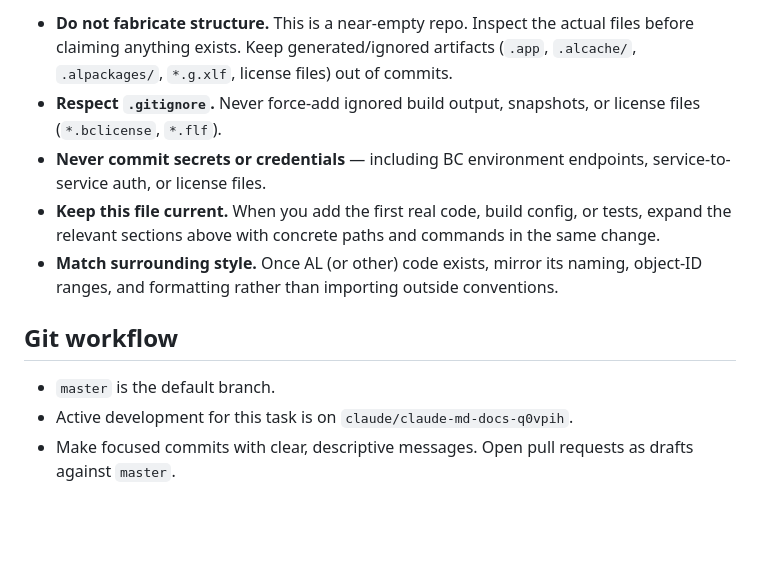
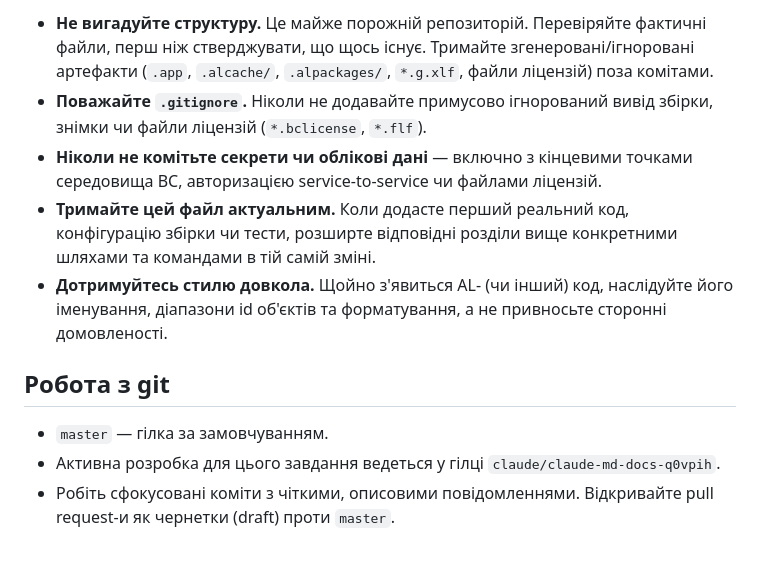
Before and after one commit to 2F4S7/AI-System-Hub, a Markdown page: CLAUDE.md, the part around one of its changes. Drawn GitHub-style; blank space fills up the shorter version.

Commit message:
Translate CLAUDE.md to Ukrainian

```diff
--- a/CLAUDE.md
+++ b/CLAUDE.md
@@ -75,20 +76,23 @@ commands here and prefer them over the manual steps above.
 
-- **Do not fabricate structure.** This is a near-empty repo. Inspect the actual
-  files before claiming anything exists. Keep generated/ignored artifacts
-  (`.app`, `.alcache/`, `.alpackages/`, `*.g.xlf`, license files) out of commits.
-- **Respect `.gitignore`.** Never force-add ignored build output, snapshots, or
-  license files (`*.bclicense`, `*.flf`).
-- **Never commit secrets or credentials** — including BC environment endpoints,
-  service-to-service auth, or license files.
-- **Keep this file current.** When you add the first real code, build config, or
-  tests, expand the relevant sections above with concrete paths and commands in
-  the same change.
-- **Match surrounding style.** Once AL (or other) code exists, mirror its naming,
-  object-ID ranges, and formatting rather than importing outside conventions.
+- **Не вигадуйте структуру.** Це майже порожній репозиторій. Перевіряйте
+  фактичні файли, перш ніж стверджувати, що щось існує. Тримайте
+  згенеровані/ігноровані артефакти (`.app`, `.alcache/`, `.alpackages/`,
+  `*.g.xlf`, файли ліцензій) поза комітами.
+- **Поважайте `.gitignore`.** Ніколи не додавайте примусово ігнорований вивід
+  збірки, знімки чи файли ліцензій (`*.bclicense`, `*.flf`).
+- **Ніколи не комітьте секрети чи облікові дані** — включно з кінцевими точками
+  середовища BC, авторизацією service-to-service чи файлами ліцензій.
+- **Тримайте цей файл актуальним.** Коли додасте перший реальний код,
+  конфігурацію збірки чи тести, розширте відповідні розділи вище конкретними
+  шляхами та командами в тій самій зміні.
+- **Дотримуйтесь стилю довкола.** Щойно з'явиться AL- (чи інший) код,
+  наслідуйте його іменування, діапазони id об'єктів та форматування, а не
+  привносьте сторонні домовленості.
 
-## Git workflow
+## Робота з git
 
-- `master` is the default branch.
-- Active development for this task is on `claude/claude-md-docs-q0vpih`.
-- Make focused commits with clear, descriptive messages. Open pull requests as
-  drafts against `master`.
+- `master` — гілка за замовчуванням.
+- Активна розробка для цього завдання ведеться у гілці
+  `claude/claude-md-docs-q0vpih`.
+- Робіть сфокусовані коміти з чіткими, описовими повідомленнями. Відкривайте
+  pull request-и як чернетки (draft) проти `master`.
```
Also changed, not shown: other parts of CLAUDE.md (+52 -51 lines).
